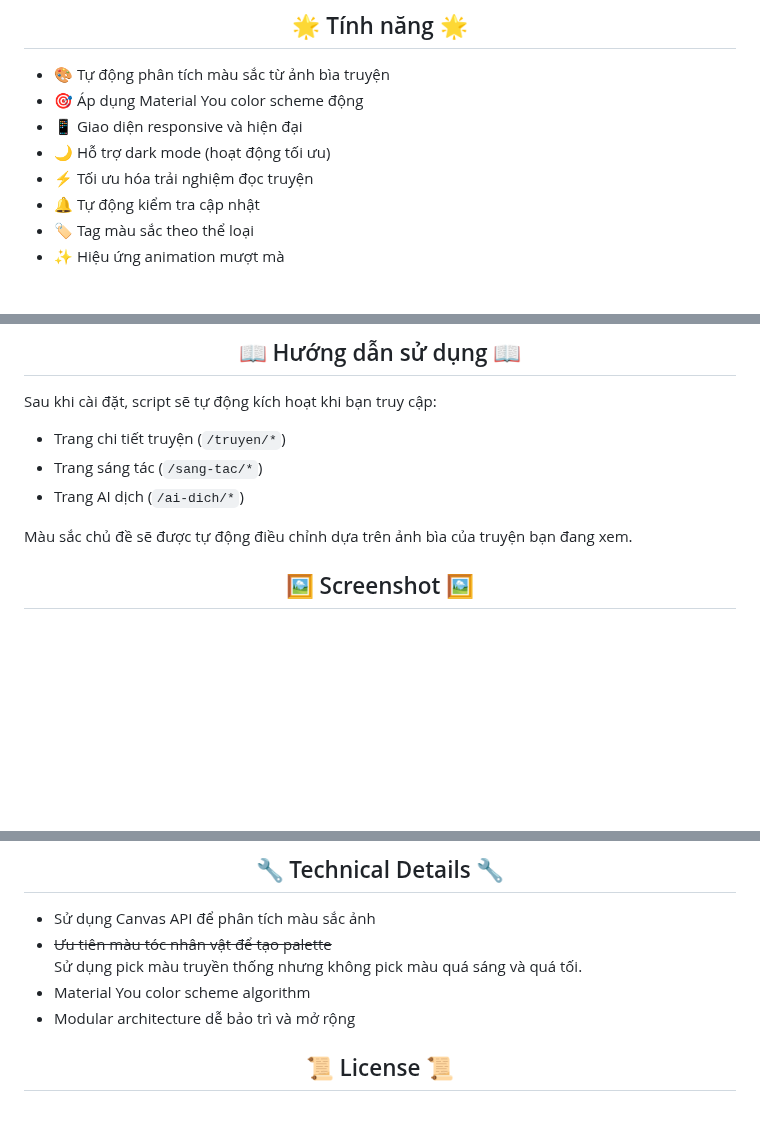
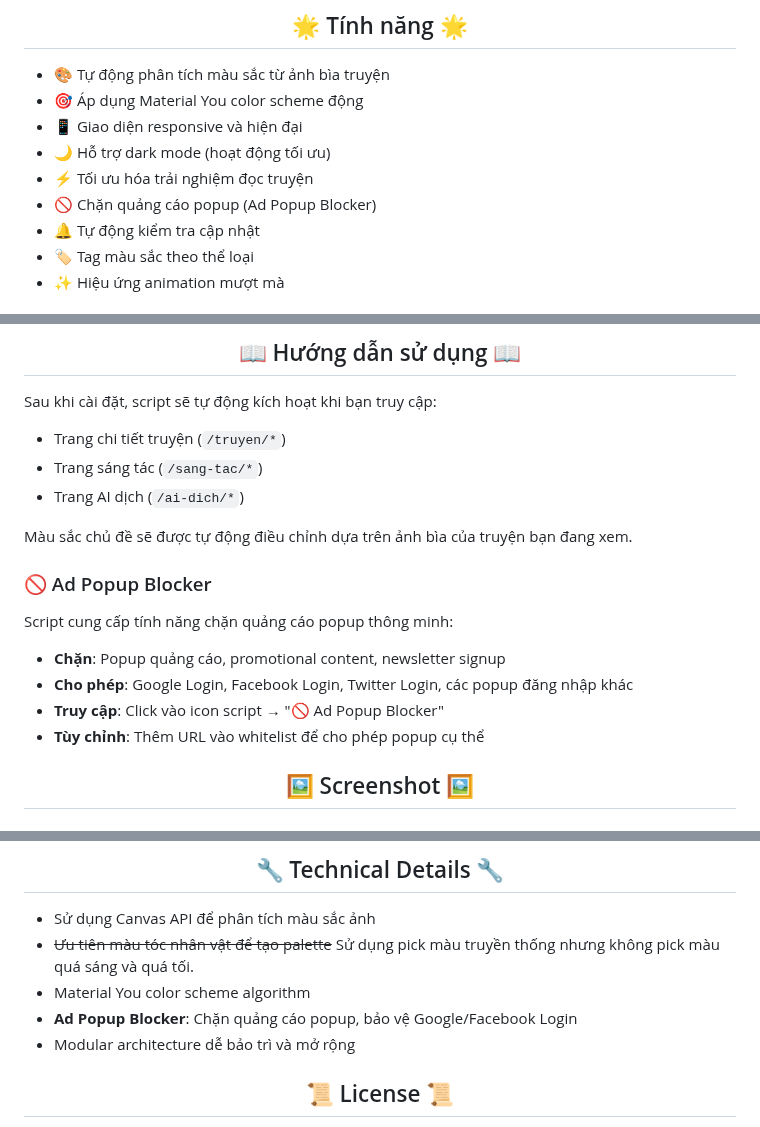
Before and after one commit to sang765/HakoMonetTheme, a Markdown page: README.md, 3 parts joined by grey strips. GitHub-like rendering; blank space fills up the shorter version.

Commit message:
docs(readme): document Ad Popup Blocker feature
Add comprehensive documentation for the Ad Popup Blocker feature including:
- Feature description and capabilities
- List of blocked vs allowed popup types
- User access instructions (script icon menu)
- Whitelist customization options
- Technical implementation notes in development section

This documentation explains how the feature protects against popup ads while preserving legitimate login popups for Google, Facebook, Twitter and other services.

```diff
--- a/README.md
+++ b/README.md
@@ -19,6 +19,7 @@ Material You theme dành cho Hako/DocLN.
 - 📱 Giao diện responsive và hiện đại
 - 🌙 Hỗ trợ dark mode (hoạt động tối ưu)
 - ⚡ Tối ưu hóa trải nghiệm đọc truyện
+- 🚫 Chặn quảng cáo popup (Ad Popup Blocker)
 - 🔔 Tự động kiểm tra cập nhật
 - 🏷️ Tag màu sắc theo thể loại
 - ✨ Hiệu ứng animation mượt mà
@@ -96,6 +97,14 @@ Sau khi cài đặt, script sẽ tự động kích hoạt khi bạn truy cập:
 
 Màu sắc chủ đề sẽ được tự động điều chỉnh dựa trên ảnh bìa của truyện bạn đang xem.
 
+### 🚫 Ad Popup Blocker
+
+Script cung cấp tính năng chặn quảng cáo popup thông minh:
+- **Chặn**: Popup quảng cáo, promotional content, newsletter signup
+- **Cho phép**: Google Login, Facebook Login, Twitter Login, các popup đăng nhập khác
+- **Truy cập**: Click vào icon script → "🚫 Ad Popup Blocker"
+- **Tùy chỉnh**: Thêm URL vào whitelist để cho phép popup cụ thể
+
 </div>
 
 ## 🖼️ Screenshot 🖼️
@@ -129,6 +138,7 @@ Màu sắc chủ đề sẽ được tự động điều chỉnh dựa trên
 - ~~Ưu tiên màu tóc nhân vật để tạo palette~~
 Sử dụng pick màu truyền thống nhưng không pick màu quá sáng và quá tối.
 - Material You color scheme algorithm
+- **Ad Popup Blocker**: Chặn quảng cáo popup, bảo vệ Google/Facebook Login
 - Modular architecture dễ bảo trì và mở rộng
 
 </div>
```
